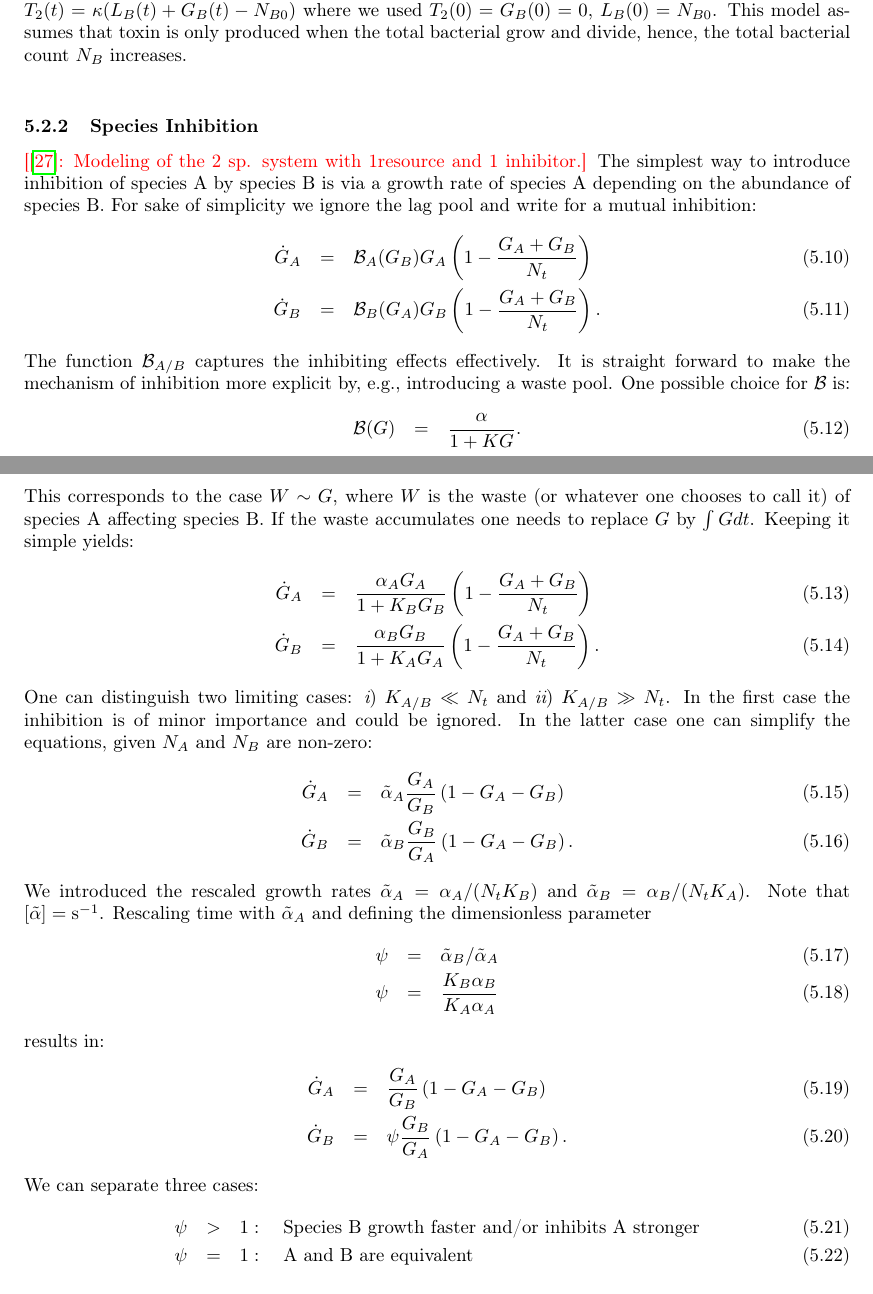
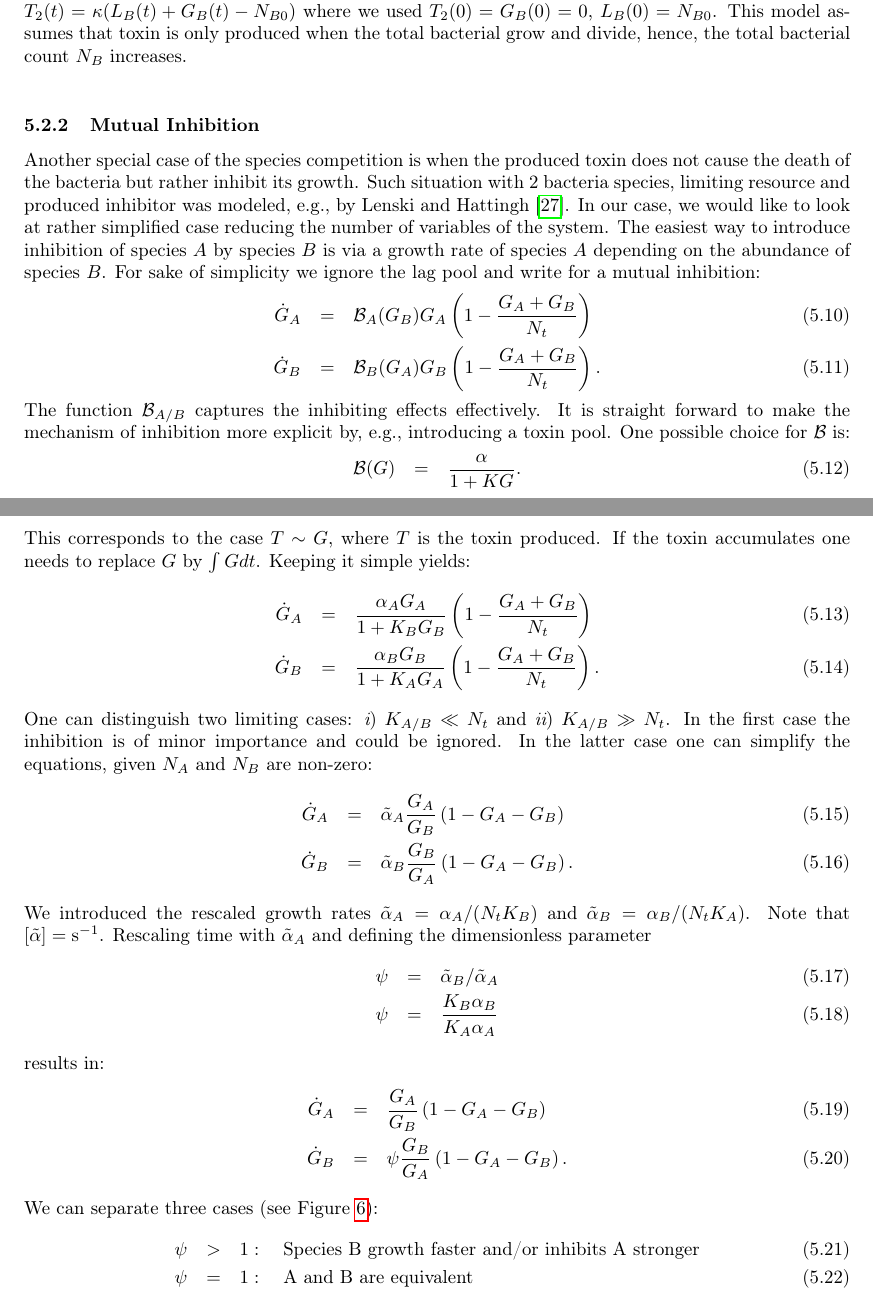
Before and after one commit to polinagaindrik/pool_model_paper, a LaTeX document (pool_model.tex): two parts of pages 11 and 12 of 19, joined at a grey line, cut so that both start at the same text. Compiled offline with pdfLaTeX.

Commit message:
Corrections: mutual inhibition od species

```diff
--- a/pool_model.tex
+++ b/pool_model.tex
@@ -485,22 +485,24 @@ This model assumes that toxin is only produced when the total bacterial grow and
 %
 %
 % ................................................................................................
-\subsubsection{Species Inhibition}
-\cmt{\cite{lenski_coexistence_1986}: Modeling of the 2 sp. system with 1resource and 1 inhibitor.}
-The simplest way to introduce inhibition of species A by species B is via a growth rate of species A depending on the abundance of species B.
+\subsubsection{Mutual Inhibition}
+Another special case of the species competition is when the produced toxin does not cause the death of the bacteria but rather inhibit its growth.
+Such situation with 2 bacteria species, limiting resource and produced inhibitor was modeled, e.g., by Lenski and Hattingh~\cite{lenski_coexistence_1986}.
+In our case, we would like to look at rather simplified case reducing the number of variables of the system.
+The easiest way to introduce inhibition of species $A$ by species $B$ is via a growth rate of species $A$ depending on the abundance of species $B$.
 For sake of simplicity we ignore the lag pool and write for a mutual inhibition:
 \begin{eqnarray}
     \dot{G}_A &=& \mathcal{B}_A(G_B)G_A\left(1 - \frac{G_A+G_B}{N_t}\right)\\
     \dot{G}_B &=& \mathcal{B}_B(G_A) G_B\left(1-\frac{G_A+G_B}{N_t}\right).
 \end{eqnarray}
 The function $\mathcal{B}_{A/B}$ captures the inhibiting effects effectively.
-It is straight forward to make the mechanism of inhibition more explicit by, e.g., introducing a waste pool.
+It is straight forward to make the mechanism of inhibition more explicit by, e.g., introducing a toxin pool.
 One possible choice for $\mathcal{B}$ is:
 \begin{eqnarray}
     \mathcal{B}(G)&=&\frac{\alpha}{1+KG}.
 \end{eqnarray}
-This corresponds to the case $W\sim G$, where $W$ is the waste (or whatever one chooses to call it) of species A affecting species B.
-If the waste accumulates one needs to replace $G$ by $\int G dt$. Keeping it simple yields:
+This corresponds to the case $T\sim G$, where $T$ is the toxin produced.
+If the toxin accumulates one needs to replace $G$ by $\int G dt$. Keeping it simple yields:
 \begin{eqnarray}
     \dot{G}_A &=& \frac{\alpha_A G_A}{1+K_BG_B}\left(1 - \frac{G_A+G_B}{N_t}\right)\\
     \dot{G}_B &=& \frac{\alpha_B G_B}{1+K_AG_A}\left(1-\frac{G_A+G_B}{N_t}\right).
@@ -526,7 +528,7 @@ results in:
     \dot{G}_B &=&\psi\frac{G_B}{G_A}\left(1-G_A-G_B\right).
     \label{eq:2sp_1pool_inhibit_unitless2}
 \end{eqnarray}
-We can separate three cases:
+We can separate three cases (see Figure~\ref{fig:1pool_2sp_inhibit}):
 \begin{eqnarray}
     \psi&>&1:\quad\text{Species B growth faster and/or inhibits A stronger}\\
     \psi&=&1:\quad\text{A and B are equivalent}\\
```
Also changed, not shown: pool_model.tex (14 more changed lines).
